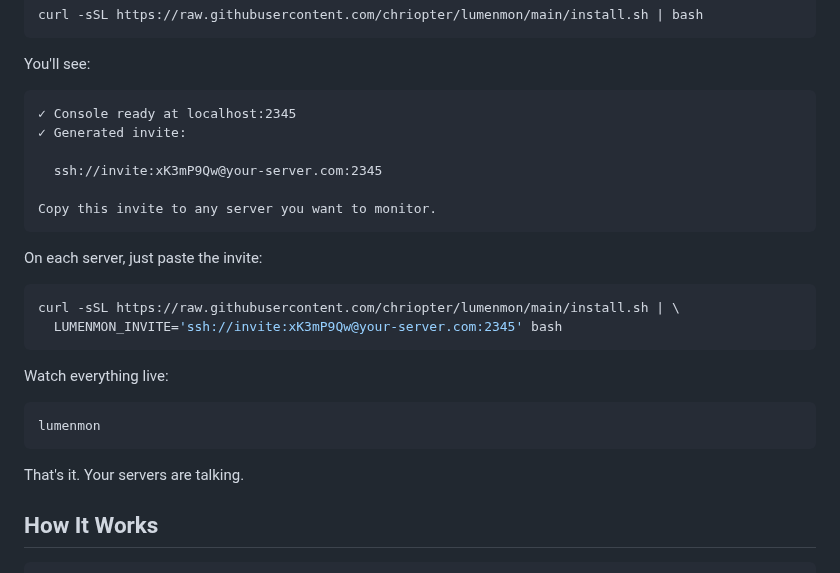
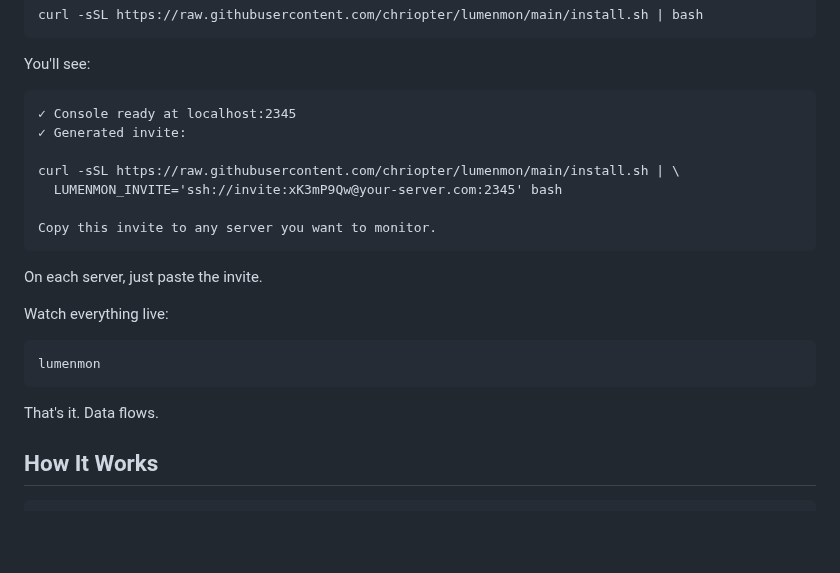
Before and after one commit to chriopter/lumenmon, a Markdown page: README.md, the part around the change. Drawn GitHub-style; blank space fills up the shorter version.

````diff
--- a/README.md
+++ b/README.md
@@ -22,23 +22,21 @@ You'll see:
 ✓ Console ready at localhost:2345
 ✓ Generated invite:
 
-  ssh://invite:xK3mP9Qw@your-server.com:2345
+curl -sSL https://raw.githubusercontent.com/chriopter/lumenmon/main/install.sh | \
+  LUMENMON_INVITE='ssh://invite:xK3mP9Qw@your-server.com:2345' bash
 
 Copy this invite to any server you want to monitor.
 ```
 
-On each server, just paste the invite:
-```bash
-curl -sSL https://raw.githubusercontent.com/chriopter/lumenmon/main/install.sh | \
-  LUMENMON_INVITE='ssh://invite:xK3mP9Qw@your-server.com:2345' bash
-```
+On each server, just paste the invite.
+
 
 Watch everything live:
 ```bash
 lumenmon
 ```
 
-That's it. Your servers are talking.
+That's it. Data flows.
 
 ## How It Works
 
````
